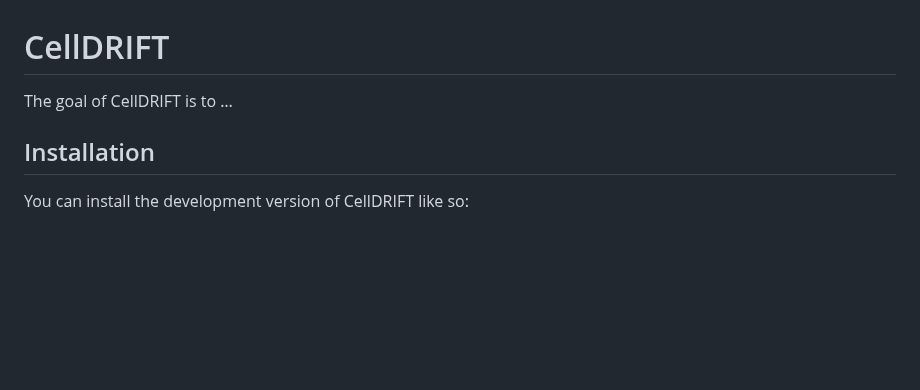
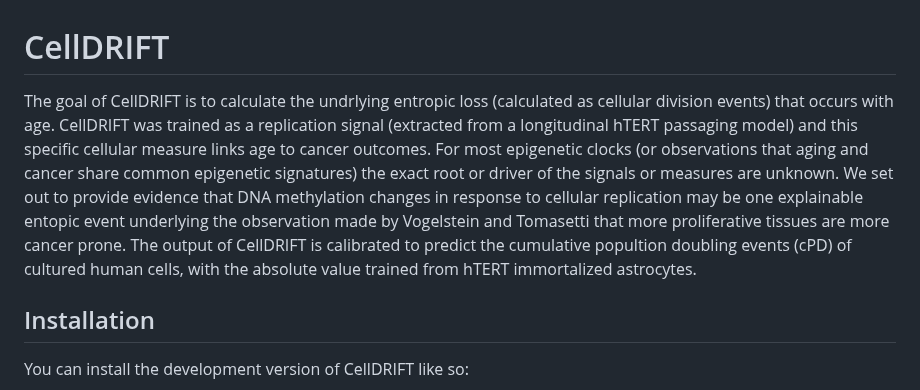
Before and after one commit to MorganLevineLab/CellDRIFT, a Markdown page: README.md, the part around the change. GitHub-like rendering; blank space fills up the shorter version.

```diff
--- a/README.md
+++ b/README.md
@@ -6,7 +6,7 @@
 <!-- badges: start -->
 <!-- badges: end -->
 
-The goal of CellDRIFT is to …
+The goal of CellDRIFT is to calculate the undrlying entropic loss (calculated as cellular division events) that occurs with age. CellDRIFT was trained as a replication signal (extracted from a longitudinal hTERT passaging model) and this specific cellular measure links age to cancer outcomes. For most epigenetic clocks (or observations that aging and cancer share common epigenetic signatures) the exact root or driver of the signals or measures are unknown. We set out to provide evidence that DNA methylation changes in response to cellular replication may be one explainable entopic event underlying the observation made by Vogelstein and Tomasetti that more proliferative tissues are more cancer prone. The output of CellDRIFT is calibrated to predict the cumulative popultion doubling events (cPD) of cultured human cells, with the absolute value trained from hTERT immortalized astrocytes.
 
 ## Installation
 
```
